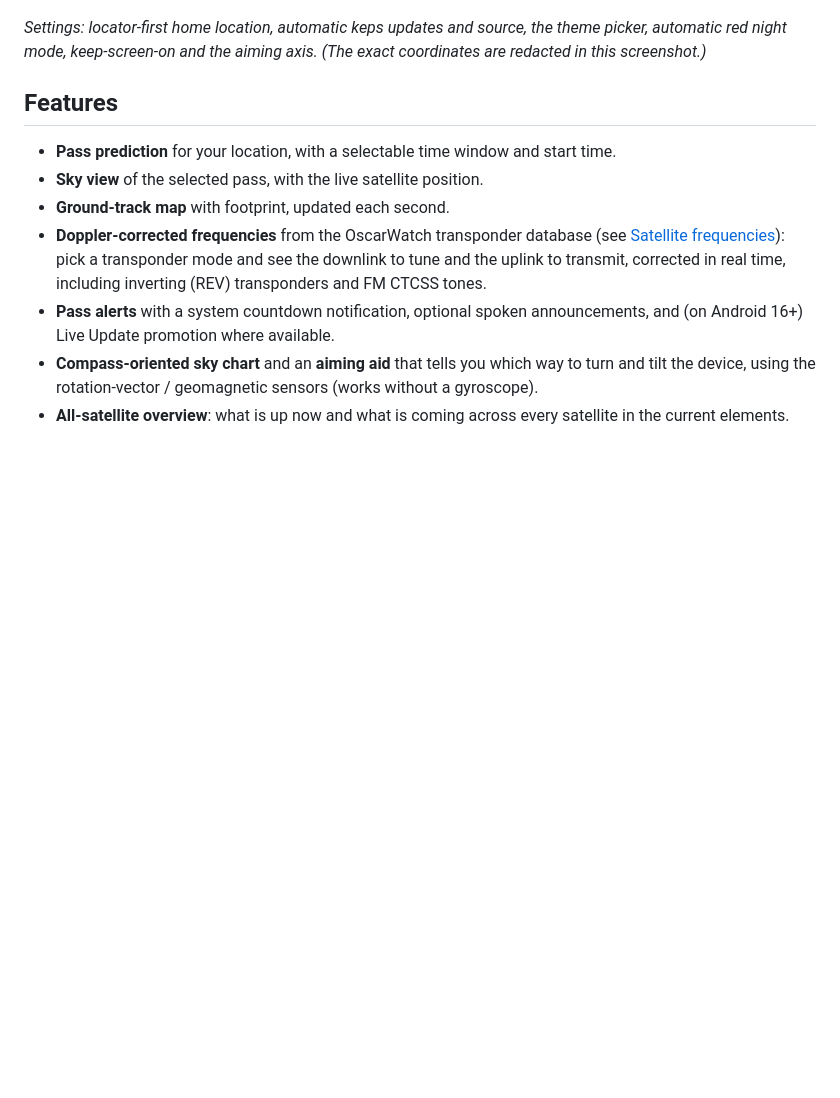
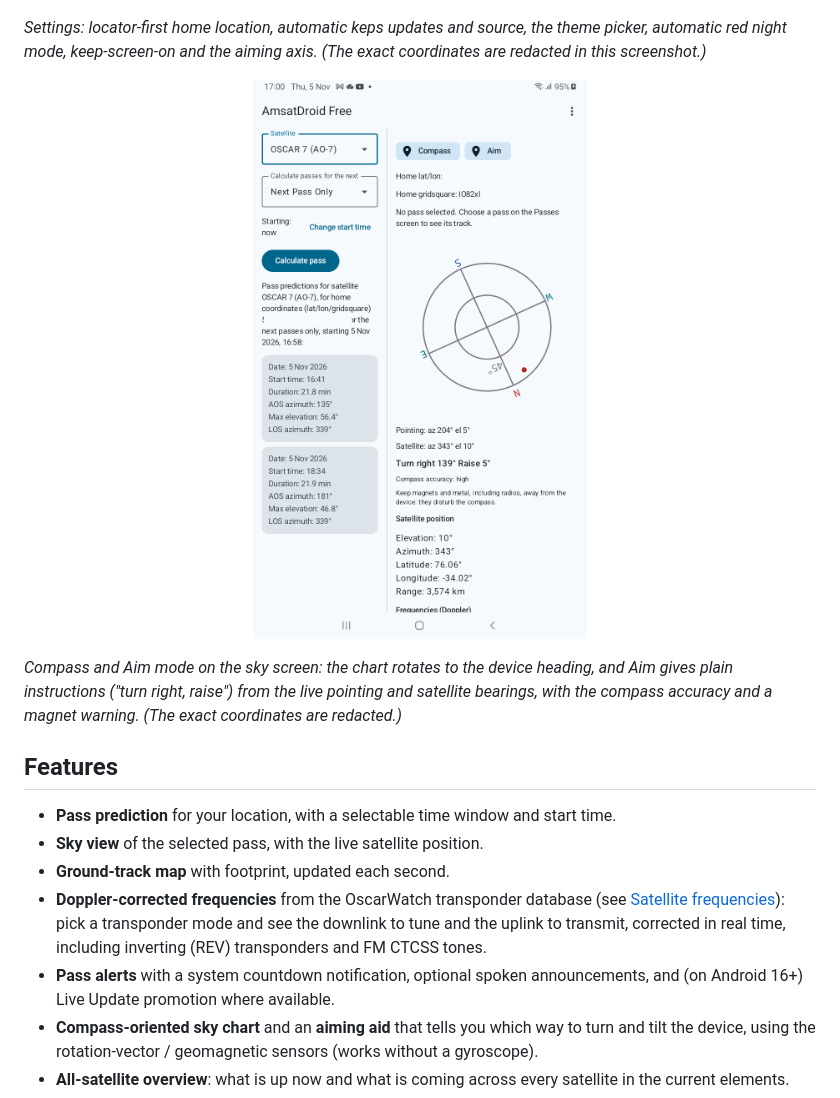
Before and after one commit to g4dpz/AmsatDroidFree, a Markdown page: README.md, the part around the change. GitHub-like rendering; pictures changed too: docs/screenshots/aim-compass.png (added); blank space fills up the shorter version.

Commit message:
README: add compass and Aim mode screenshot (coordinates redacted)
Captured on the Galaxy Tab A7 Lite (SM-T225) with live sensors: the
compass-rotated sky chart and Aim mode's turn/raise instructions. The exact
home coordinates are redacted.

```diff
--- a/README.md
+++ b/README.md
@@ -50,6 +50,15 @@ filters.*
 *Settings: locator-first home location, automatic keps updates and source, the
 theme picker, automatic red night mode, keep-screen-on and the aiming axis.
 (The exact coordinates are redacted in this screenshot.)*
+
+<p align="center">
+  <img src="docs/screenshots/aim-compass.png" alt="AmsatDroid Free sky screen with the compass-rotated chart and Aim mode: plain instructions like 'Turn right 139 degrees, raise 5 degrees', the pointing and satellite bearings, compass accuracy and a magnet warning. Coordinates redacted." width="360">
+</p>
+
+*Compass and Aim mode on the sky screen: the chart rotates to the device
+heading, and Aim gives plain instructions ("turn right, raise") from the live
+pointing and satellite bearings, with the compass accuracy and a magnet
+warning. (The exact coordinates are redacted.)*
 
 ## Features
 
```
